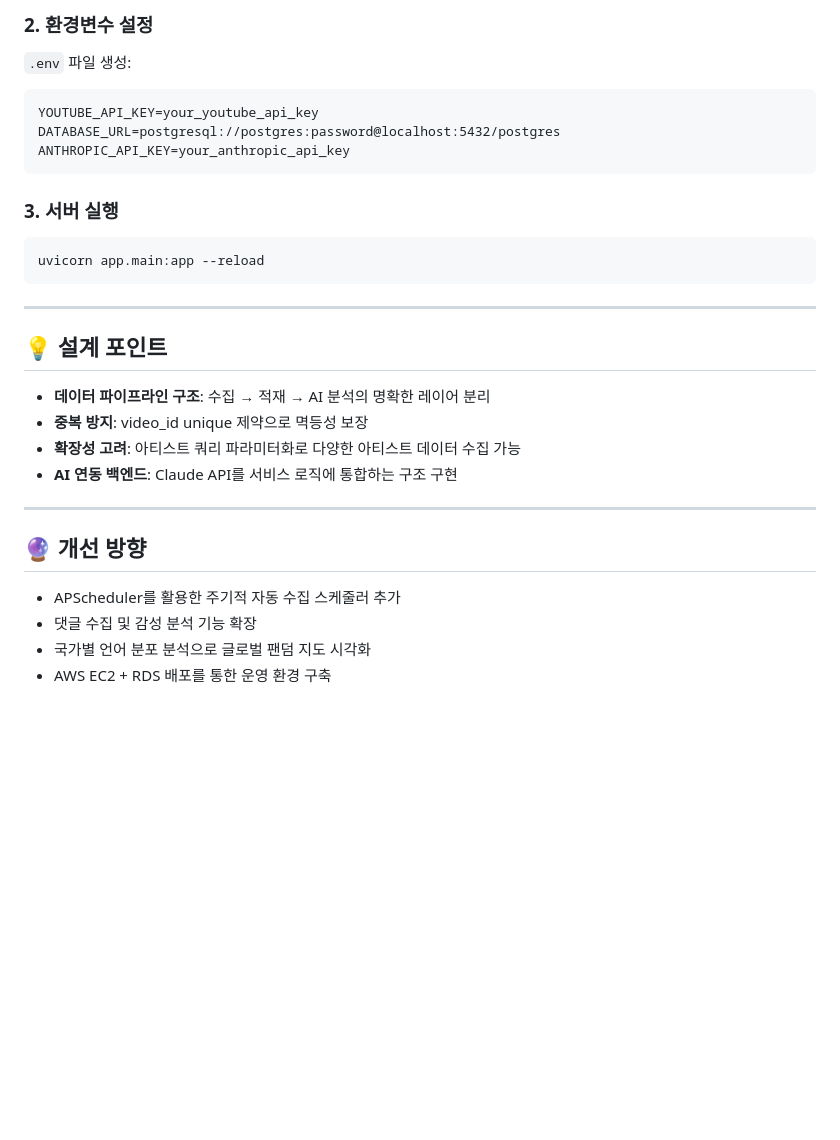
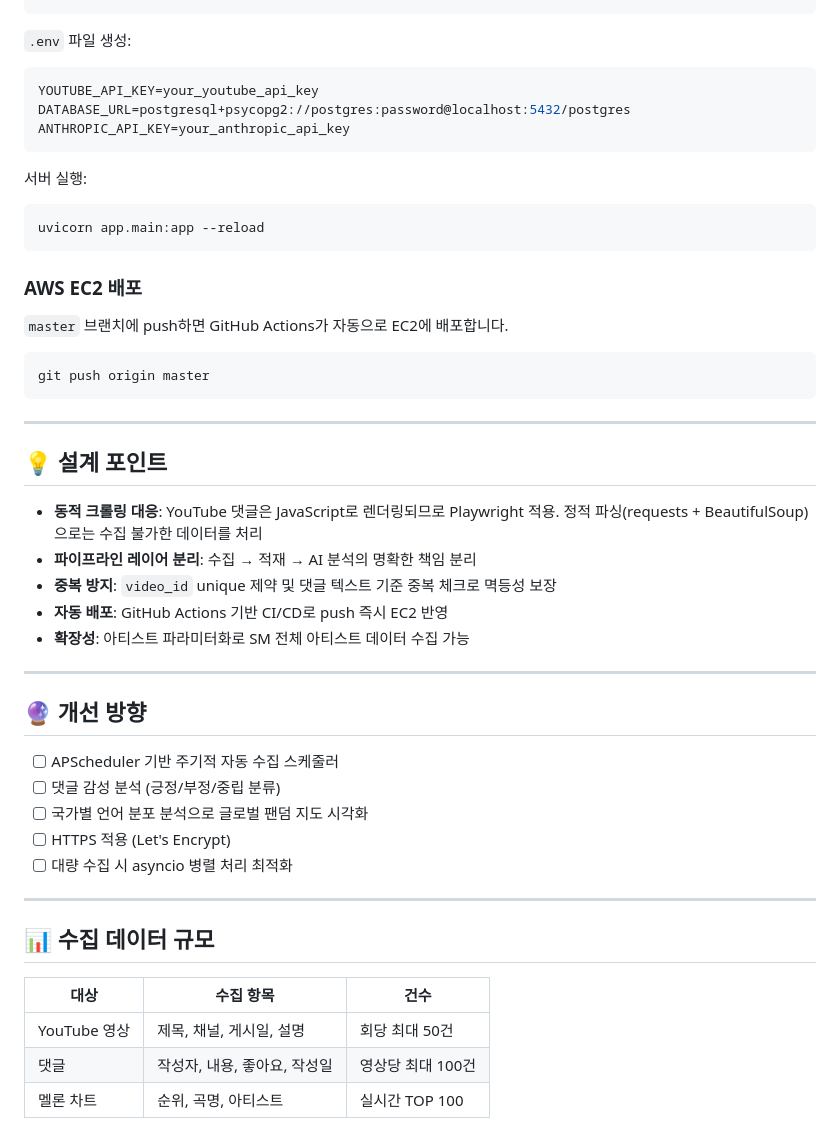
Before and after one commit to yunniez/smProject, a Markdown page: README.md, the part around one of its changes. Rendered like a GitHub page; blank space fills up the shorter version.

````diff
--- a/README.md
+++ b/README.md
@@ -86,32 +146,53 @@ pip install -r requirements.txt
 ```
 
-### 2. 환경변수 설정
 `.env` 파일 생성:
-```
+
+```env
 YOUTUBE_API_KEY=your_youtube_api_key
-DATABASE_URL=postgresql://postgres:password@localhost:5432/postgres
+DATABASE_URL=postgresql+psycopg2://postgres:password@localhost:5432/postgres
 ANTHROPIC_API_KEY=your_anthropic_api_key
 ```
 
-### 3. 서버 실행
+서버 실행:
+
 ```bash
 uvicorn app.main:app --reload
+```
+
+### AWS EC2 배포
+
+`master` 브랜치에 push하면 GitHub Actions가 자동으로 EC2에 배포합니다.
+
+```bash
+git push origin master
 ```
 
 ---
 
 ## 💡 설계 포인트
 
-- **데이터 파이프라인 구조**: 수집 → 적재 → AI 분석의 명확한 레이어 분리
-- **중복 방지**: video_id unique 제약으로 멱등성 보장
-- **확장성 고려**: 아티스트 쿼리 파라미터화로 다양한 아티스트 데이터 수집 가능
-- **AI 연동 백엔드**: Claude API를 서비스 로직에 통합하는 구조 구현
+- **동적 크롤링 대응**: YouTube 댓글은 JavaScript로 렌더링되므로 Playwright 적용. 정적 파싱(requests + BeautifulSoup)으로는 수집 불가한 데이터를 처리
+- **파이프라인 레이어 분리**: 수집 → 적재 → AI 분석의 명확한 책임 분리
+- **중복 방지**: `video_id` unique 제약 및 댓글 텍스트 기준 중복 체크로 멱등성 보장
+- **자동 배포**: GitHub Actions 기반 CI/CD로 push 즉시 EC2 반영
+- **확장성**: 아티스트 파라미터화로 SM 전체 아티스트 데이터 수집 가능
 
 ---
 
 ## 🔮 개선 방향
 
-- APScheduler를 활용한 주기적 자동 수집 스케줄러 추가
-- 댓글 수집 및 감성 분석 기능 확장
-- 국가별 언어 분포 분석으로 글로벌 팬덤 지도 시각화
-- AWS EC2 + RDS 배포를 통한 운영 환경 구축
+- [ ] APScheduler 기반 주기적 자동 수집 스케줄러
+- [ ] 댓글 감성 분석 (긍정/부정/중립 분류)
+- [ ] 국가별 언어 분포 분석으로 글로벌 팬덤 지도 시각화
+- [ ] HTTPS 적용 (Let's Encrypt)
+- [ ] 대량 수집 시 asyncio 병렬 처리 최적화
+
+---
+
+## 📊 수집 데이터 규모
+
+| 대상 | 수집 항목 | 건수 |
+|------|----------|------|
+| YouTube 영상 | 제목, 채널, 게시일, 설명 | 회당 최대 50건 |
+| 댓글 | 작성자, 내용, 좋아요, 작성일 | 영상당 최대 100건 |
+| 멜론 차트 | 순위, 곡명, 아티스트 | 실시간 TOP 100 |
````
Also changed, not shown: other parts of README.md (+90 -30 lines).
